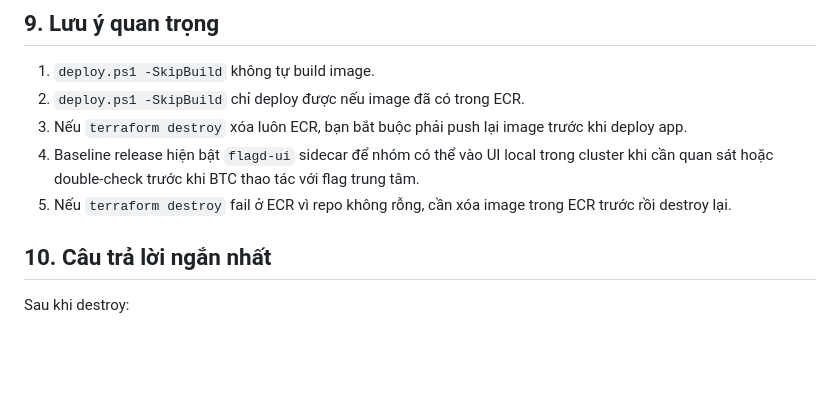
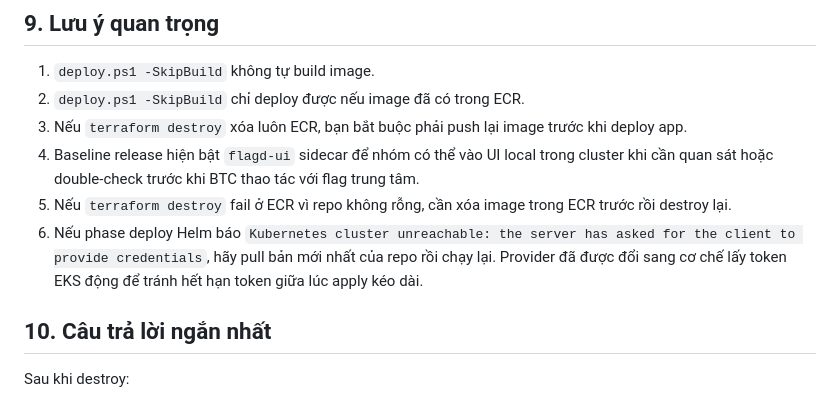
Before and after one commit to hailv1209/Capstone_phase3, a Markdown page: infra/RECREATE_FROM_SCRATCH.md, the part around the change. Drawn GitHub-style; blank space fills up the shorter version.

```diff
--- a/infra/RECREATE_FROM_SCRATCH.md
+++ b/infra/RECREATE_FROM_SCRATCH.md
@@ -247,6 +247,7 @@ Sau đó chạy GitHub Actions `Build Platform To ECR`, rồi:
 3. Nếu `terraform destroy` xóa luôn ECR, bạn bắt buộc phải push lại image trước khi deploy app.
 4. Baseline release hiện bật `flagd-ui` sidecar để nhóm có thể vào UI local trong cluster khi cần quan sát hoặc double-check trước khi BTC thao tác với flag trung tâm.
 5. Nếu `terraform destroy` fail ở ECR vì repo không rỗng, cần xóa image trong ECR trước rồi destroy lại.
+6. Nếu phase deploy Helm báo `Kubernetes cluster unreachable: the server has asked for the client to provide credentials`, hãy pull bản mới nhất của repo rồi chạy lại. Provider đã được đổi sang cơ chế lấy token EKS động để tránh hết hạn token giữa lúc apply kéo dài.
 
 ## 10. Câu trả lời ngắn nhất
 
```
Also changed, not shown: infra/README.md (+6 -0 lines).
